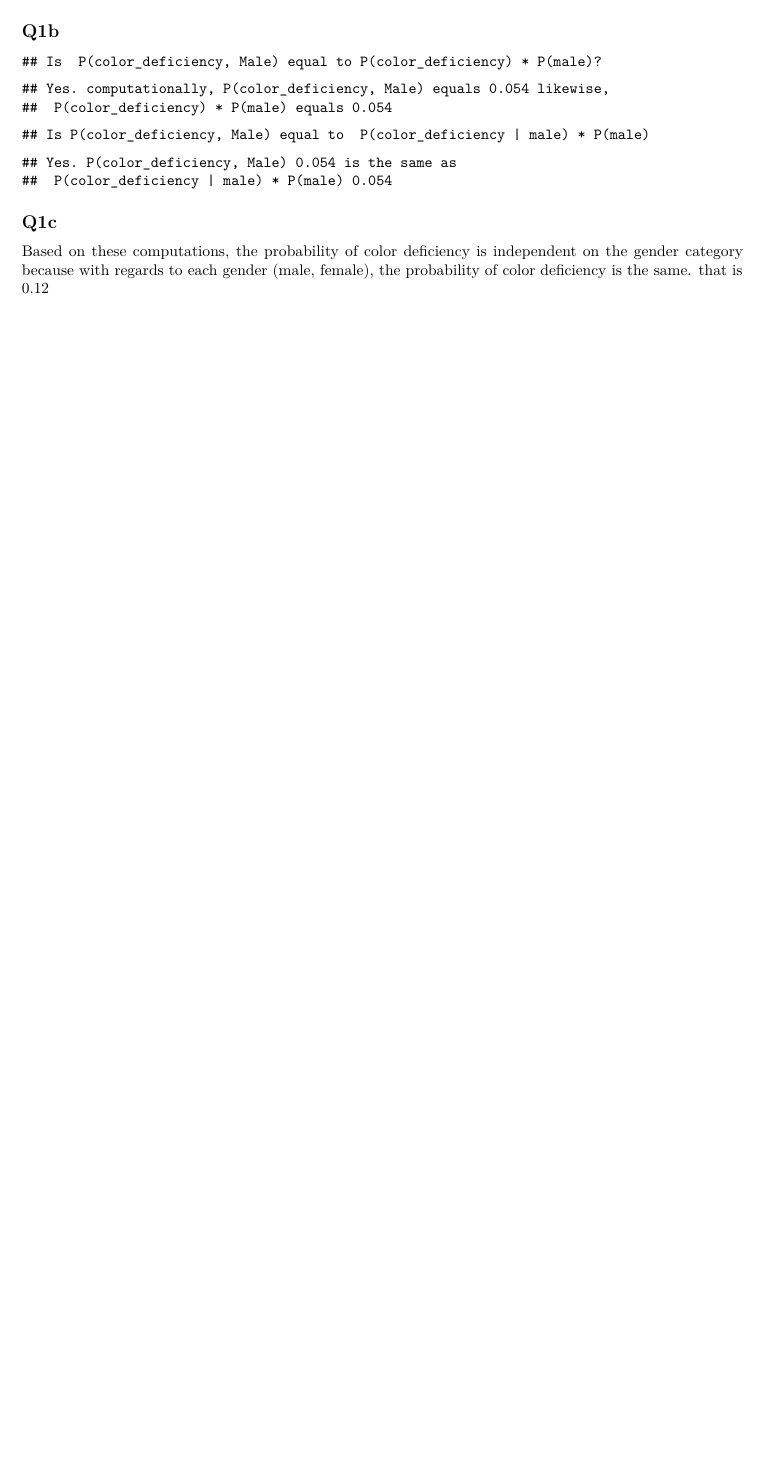
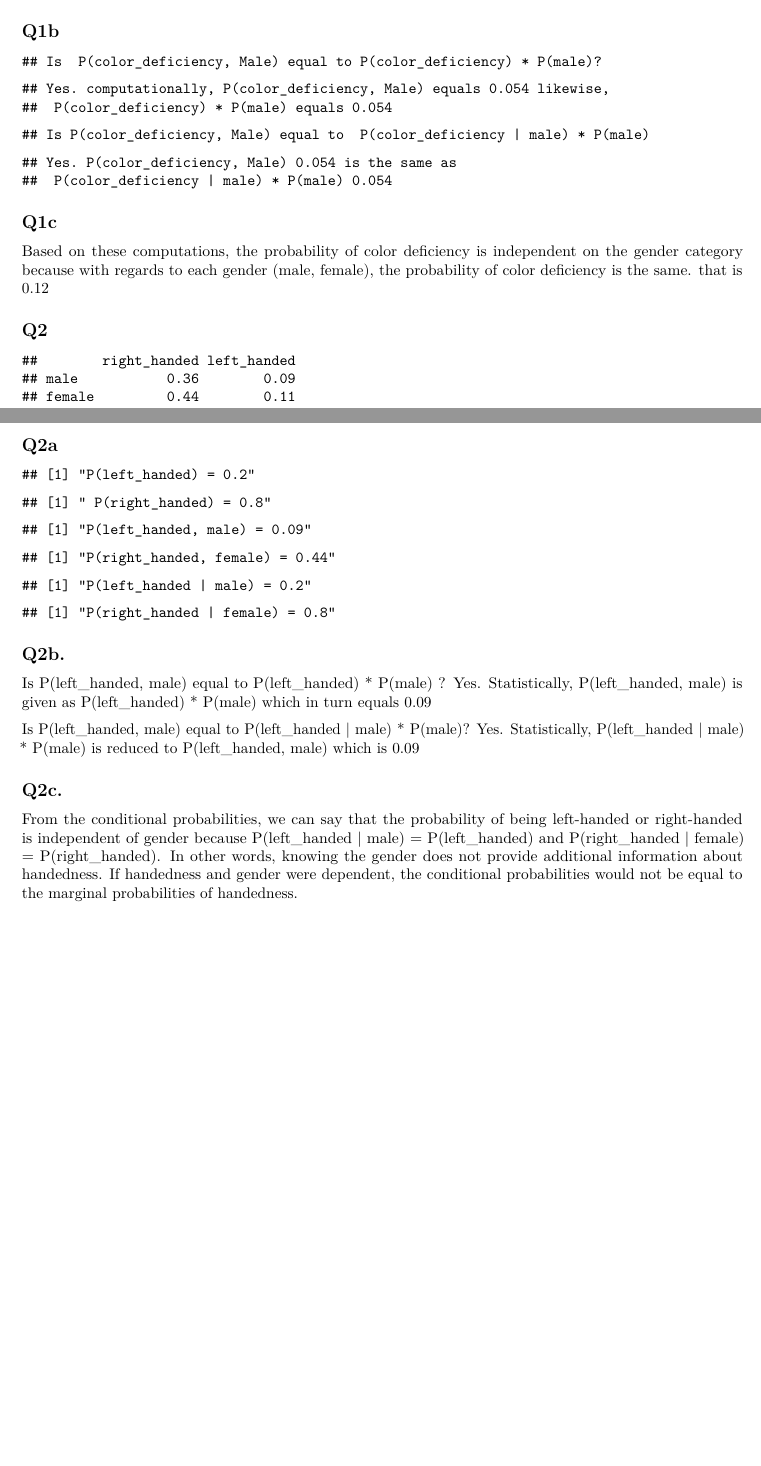
Before and after one commit to CaptainJamesMaximus/QQ_midterm_test, an R Markdown document (midterm_test.Rmd): part of the page before the commit and two parts of pages 1 and 2 of 2 after it, the two joined at a grey line, cut so that both start at the same text, the shorter picture padded with empty space. Rendered offline with R 4.5, knitr and Pandoc, then LaTeX, with nearby package versions.

Commit message:
implemented probabilities handedness df Q2

````diff
--- a/midterm_test.Rmd
+++ b/midterm_test.Rmd
@@ -92,3 +92,10 @@ cat("Yes. P(color_deficiency, Male)", p_cdm, "is the same as","\n", "P(color_def
 
 Based on these computations, the probability of color deficiency is independent on the gender category because with regards to each gender (male, female), the probability of color deficiency is the same.
 that is 0.12
+
+
+## Q2
+
+```{r echo=FALSE}
+data_hand <- data.frame(
+  right_handed = c(0.36, 0.44),
@@ -94,0 +110 @@ that is 0.12
+```{r include=FALSE}
@@ -94,0 +118,50 @@ that is 0.12
+## Q2a
+
+```{r echo=FALSE}
+# P(left_handed) =
+p_lh <- t_lh/sum(t_lh, t_rh)
+print(paste("P(left_handed) =",p_lh))
+
+# P(right_handed) =
+p_rh <- t_rh/sum(t_rh, t_lh)
+print(paste(" P(right_handed) =",p_rh))
+
+# P(male)
+p_m <- t_mrl/sum(t_mrl, t_frl)
+
+# p(female)
+p_f <- t_frl/sum(t_mrl, t_frl)
+
+# P(left_handed, male) =
+p_lhm <- p_lh * p_m
+print(paste("P(left_handed, male) =",p_lhm))
+
+# P(right_handed, female) =
+p_rhf <- p_rh * p_f
+print(paste("P(right_handed, female) =",p_rhf ))
+
+# P(left_handed | male) =
+p_lh_m <- (p_lhm / p_m)
+print(paste("P(left_handed | male) =",p_lh_m ))
+
+# P(right_handed | female) =
+p_rh_f <- p_rhf/p_f
+print(paste("P(right_handed | female) =",p_rh_f ))
+
+```
+
+## Q2b.
+
+Is P(left_handed, male) equal to P(left_handed) \* P(male) ?
+Yes.
+Statistically, P(left_handed, male) is given as P(left_handed) \* P(male) which in turn equals 0.09
+
+Is P(left_handed, male) equal to P(left_handed \| male) \* P(male)?
+Yes.
+Statistically, P(left_handed \| male) \* P(male) is reduced to P(left_handed, male) which is 0.09
+
+## Q2c.
+
+From the conditional probabilities, we can say that the probability of being left-handed or right-handed is independent of gender because P(left_handed \| male) = P(left_handed) and P(right_handed \| female) = P(right_handed).
+In other words, knowing the gender does not provide additional information about handedness.
+If handedness and gender were dependent, the conditional probabilities would not be equal to the marginal probabilities of handedness.
````
Also changed, not shown: midterm_test.Rmd (15 more changed lines).
